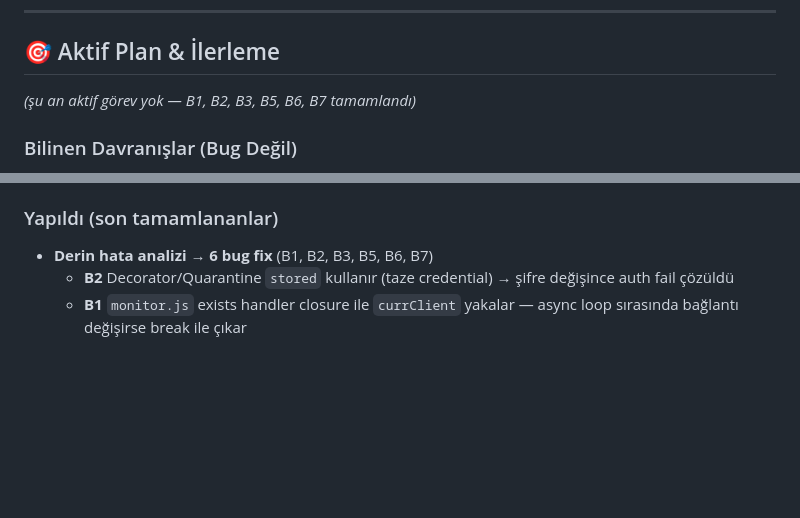
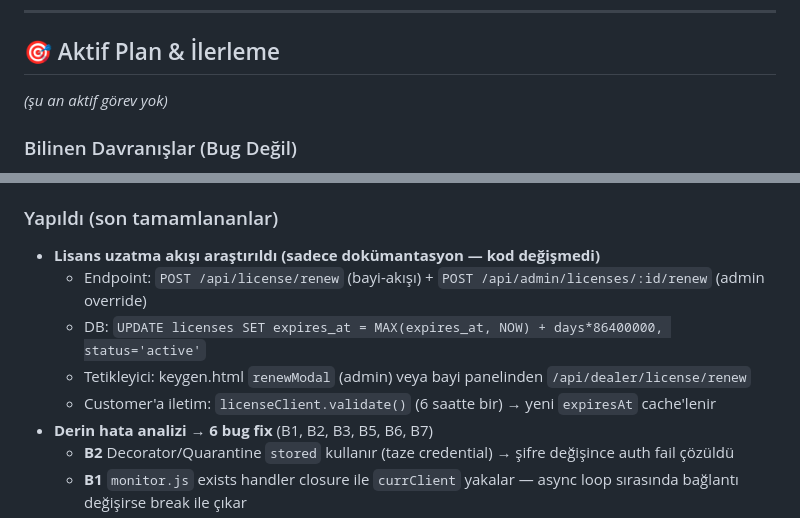
Before and after one commit to kbulent07/mailtrustai, a Markdown page: CLAUDE.md, 2 parts joined by grey strips. GitHub-like rendering; blank space fills up the shorter version.

Commit message:
docs(claude): lisans uzatma akisi arastirmasi notlari

```diff
--- a/CLAUDE.md
+++ b/CLAUDE.md
@@ -81,7 +81,7 @@ Push kuralı: her tamamlanan iş sonrası `git push origin mainpaketler` otomati
 
 ## 🎯 Aktif Plan & İlerleme
 
-*(şu an aktif görev yok — B1, B2, B3, B5, B6, B7 tamamlandı)*
+*(şu an aktif görev yok)*
 
 ### Bilinen Davranışlar (Bug Değil)
 - **DKIM imzası bozulması**: `markRiskySubject` etkinken bir mailin konusu APPEND ile değiştirilir → DKIM-Signature artık geçersizdir. Bu beklenen ve dokümante edilmiş davranıştır. Mail içeriği DEĞİŞMEMİŞTİR, sadece subject + 3 tracking header eklenmiştir. (UI checkbox'ında uyarı var.)
@@ -94,6 +94,11 @@ Push kuralı: her tamamlanan iş sonrası `git push origin mainpaketler` otomati
 - **B11** 🟡 `enrichWithAI` partial state (yarıda kalan VT call)
 
 ### Yapıldı (son tamamlananlar)
+- **Lisans uzatma akışı araştırıldı (sadece dokümantasyon — kod değişmedi)**
+  - Endpoint: `POST /api/license/renew` (bayi-akışı) + `POST /api/admin/licenses/:id/renew` (admin override)
+  - DB: `UPDATE licenses SET expires_at = MAX(expires_at, NOW) + days*86400000, status='active'`
+  - Tetikleyici: keygen.html `renewModal` (admin) veya bayi panelinden `/api/dealer/license/renew`
+  - Customer'a iletim: `licenseClient.validate()` (6 saatte bir) → yeni `expiresAt` cache'lenir
 - **Derin hata analizi → 6 bug fix** (B1, B2, B3, B5, B6, B7)
   - **B2** Decorator/Quarantine `stored` kullanır (taze credential) → şifre değişince auth fail çözüldü
   - **B1** `monitor.js` exists handler closure ile `currClient` yakalar — async loop sırasında bağlantı değişirse break ile çıkar
```
